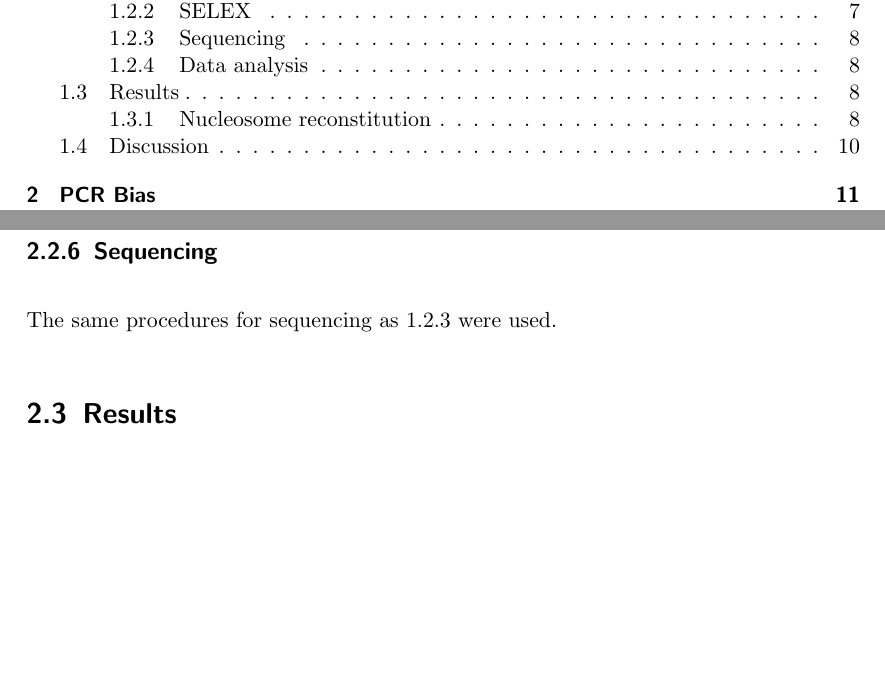
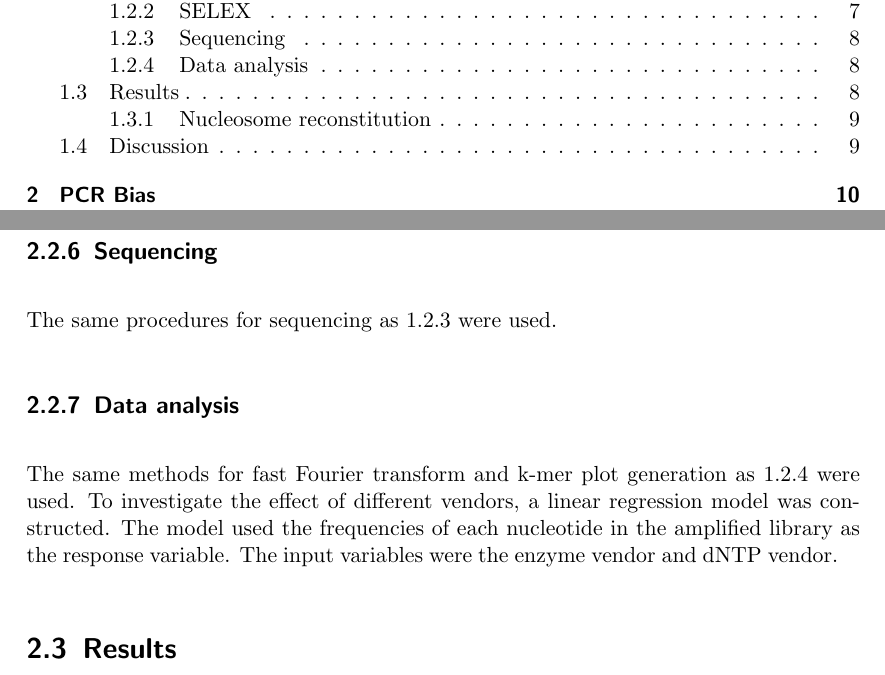
Before and after one commit to arinwongprommoon/selex2019, a LaTeX thesis (dissertation/dissertation.tex): two parts of pages 3 and 14 of 17 before the commit and two parts of pages 3 and 13 of 16 after it, joined at a grey line, cut so that both start at the same text, the shorter picture padded with empty space. Compiled offline with pdfLaTeX.

Commit message:
DISSERTATION: added data analysis to method (both projects)

```diff
--- a/dissertation/dissertation.tex
+++ b/dissertation/dissertation.tex
@@ -361,7 +358,12 @@ Combinations of Phusion High-Fidelity DNA Polymerase and dNTPs were investigated
 
 The same procedures for sequencing as \ref{ssec:emsaselex_methods_seq} were used.
 
-%% - Data analysis
+\subsection{Data analysis}
+\label{ssec:pcrbias_methods_anal}
+
+The same methods for fast Fourier transform and k-mer plot generation as \ref{ssec:emsaselex_methods_anal} were used.
+% I can see this moved to results very easily
+To investigate the effect of different vendors, a linear regression model was constructed.  The model used the frequencies of each nucleotide in the amplified library as the response variable.  The input variables were the enzyme vendor and dNTP vendor.
 
 \section{Results}
 \label{sec:pcrbias_results}
```
Also changed, not shown: dissertation/dissertation.tex (11 more changed lines).
